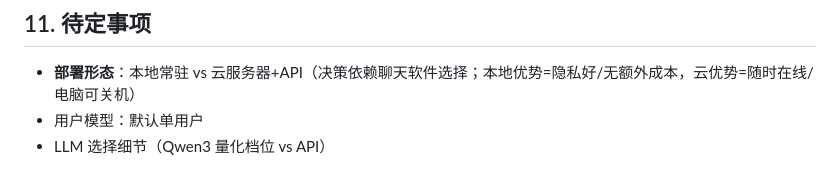
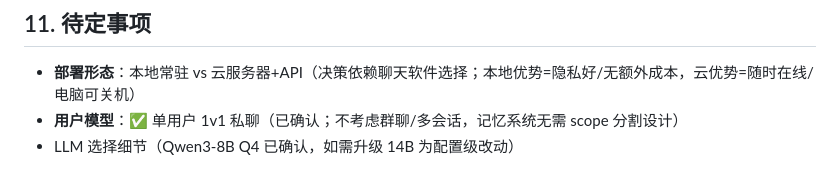
Before and after one commit to KamisugiMizuki/veranima-companion, a Markdown page: DESIGN.md, the part around the change. Drawn GitHub-style.

Commit message:
docs: confirm single-user 1v1 chat, no scope design

```diff
--- a/DESIGN.md
+++ b/DESIGN.md
@@ -168,5 +168,5 @@ Neo4j、Milvus/Qdrant、PostgreSQL、Redis、Celery、Elasticsearch、Drools、P
 ## 11. 待定事项
 
 - **部署形态**：本地常驻 vs 云服务器+API（决策依赖聊天软件选择；本地优势=隐私好/无额外成本，云优势=随时在线/电脑可关机）
-- 用户模型：默认单用户
-- LLM 选择细节（Qwen3 量化档位 vs API）
+- **用户模型**：✅ 单用户 1v1 私聊（已确认；不考虑群聊/多会话，记忆系统无需 scope 分割设计）
+- LLM 选择细节（Qwen3-8B Q4 已确认，如需升级 14B 为配置级改动）
```
